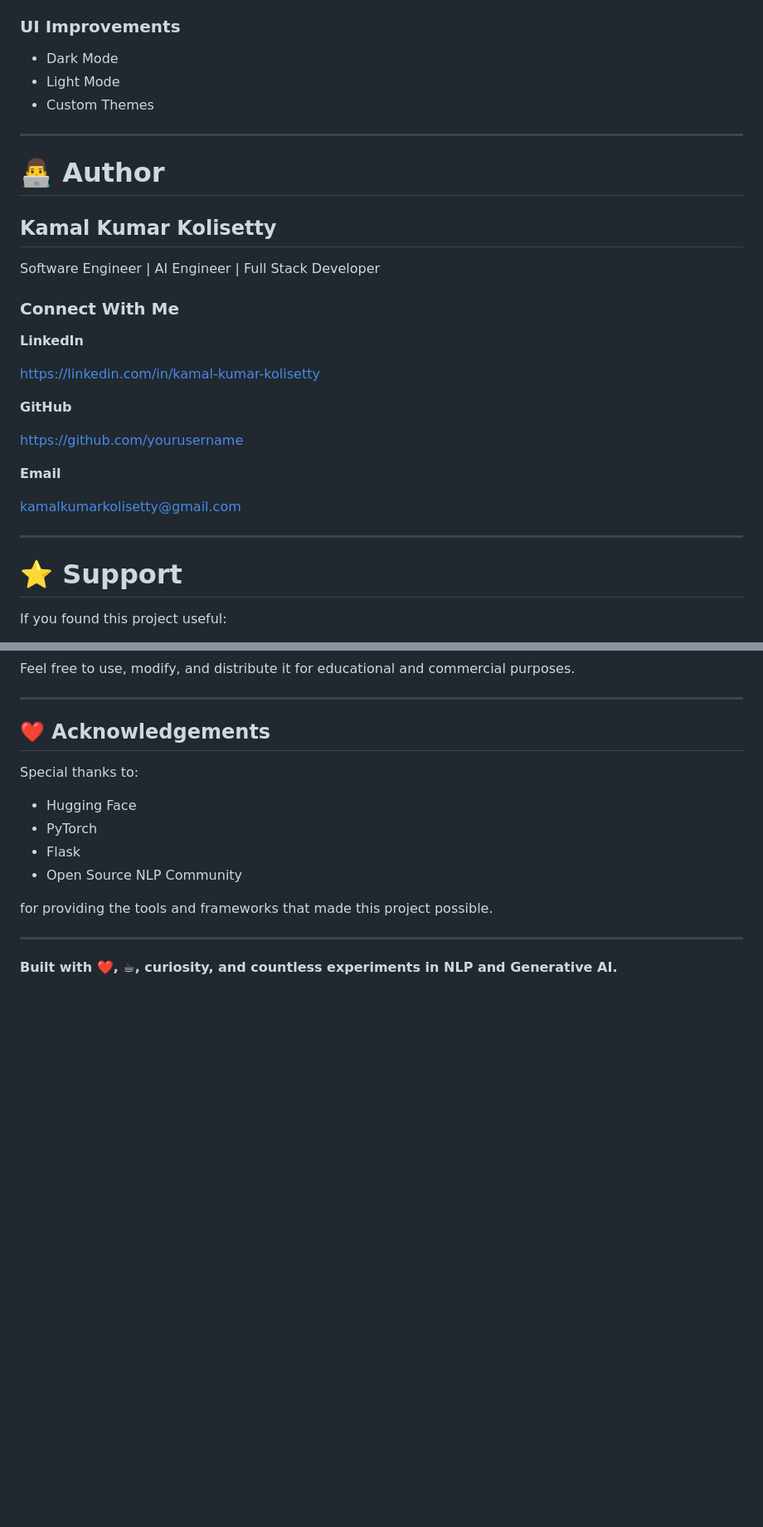
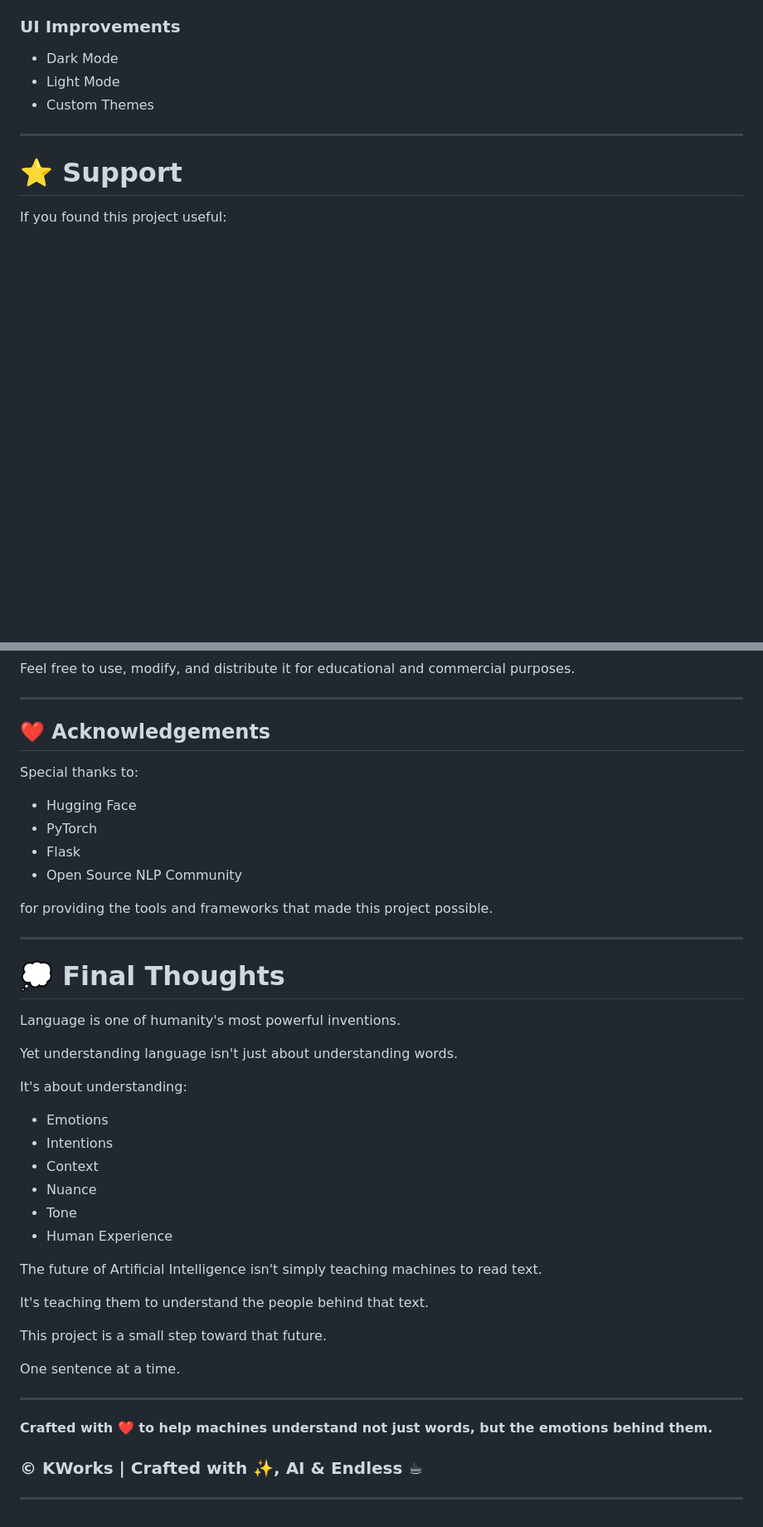
Before and after one commit to kamalkolisetty/kamal-Sentiment-Intensity-Analyzer, a Markdown page: README.md, 2 parts joined by grey strips. Shown at 83% size. Rendered like a GitHub page; blank space fills up the shorter version.

```diff
--- a/README.md
+++ b/README.md
@@ -567,27 +567,7 @@ Planned improvements include:
 
 ---
 
-# 👨‍💻 Author
 
-## Kamal Kumar Kolisetty
-
-Software Engineer | AI Engineer | Full Stack Developer
-
-### Connect With Me
-
-**LinkedIn**
-
-https://linkedin.com/in/kamal-kumar-kolisetty
-
-**GitHub**
-
-https://github.com/yourusername
-
-**Email**
-
-[kamalkumarkolisetty@gmail.com](mailto:kamalkumarkolisetty@gmail.com)
-
----
 
 # ⭐ Support
 
@@ -623,4 +603,37 @@ for providing the tools and frameworks that made this project possible.
 
 ---
 
-**Built with ❤️, ☕, curiosity, and countless experiments in NLP and Generative AI.**
+
+
+
+# 💭 Final Thoughts
+
+Language is one of humanity's most powerful inventions.
+
+Yet understanding language isn't just about understanding words.
+
+It's about understanding:
+
+* Emotions
+* Intentions
+* Context
+* Nuance
+* Tone
+* Human Experience
+
+The future of Artificial Intelligence isn't simply teaching machines to read text.
+
+It's teaching them to understand the people behind that text.
+
+This project is a small step toward that future.
+
+One sentence at a time.
+
+---
+
+
+**Crafted with ❤️ to help machines understand not just words, but the emotions behind them.**
+
+### © KWorks | Crafted with ✨, AI & Endless ☕
+
+---
```
